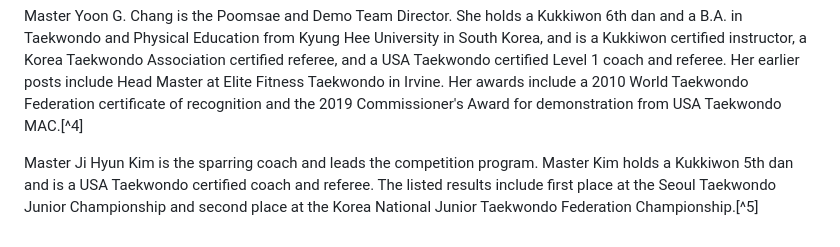
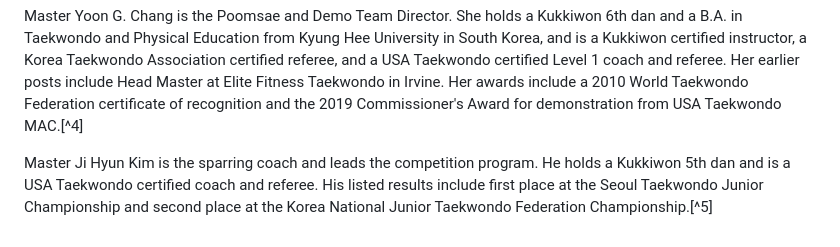
Before and after one commit to Ruce007/taekwondo, a Markdown page: content/schools/regulus-taekwondo.md, the part around the change. Drawn GitHub-style.

Commit message:
Regulus: use he for Master Ji Hyun Kim
Co-Authored-By: Claude Sonnet 5.5 <noreply@anthropic.com>
Claude-Session: https://claude.ai/code/session_01HZHtPQeuQzFZ6cWMKgNnyN

```diff
--- a/content/schools/regulus-taekwondo.md
+++ b/content/schools/regulus-taekwondo.md
@@ -42,4 +42,4 @@ Master Alfred Rhee is head instructor and Leadership Program Director. He holds
 
 Master Yoon G. Chang is the Poomsae and Demo Team Director. She holds a Kukkiwon 6th dan and a B.A. in Taekwondo and Physical Education from Kyung Hee University in South Korea, and is a Kukkiwon certified instructor, a Korea Taekwondo Association certified referee, and a USA Taekwondo certified Level 1 coach and referee. Her earlier posts include Head Master at Elite Fitness Taekwondo in Irvine. Her awards include a 2010 World Taekwondo Federation certificate of recognition and the 2019 Commissioner's Award for demonstration from USA Taekwondo MAC.[^4]
 
-Master Ji Hyun Kim is the sparring coach and leads the competition program. Master Kim holds a Kukkiwon 5th dan and is a USA Taekwondo certified coach and referee. The listed results include first place at the Seoul Taekwondo Junior Championship and second place at the Korea National Junior Taekwondo Federation Championship.[^5]
+Master Ji Hyun Kim is the sparring coach and leads the competition program. He holds a Kukkiwon 5th dan and is a USA Taekwondo certified coach and referee. His listed results include first place at the Seoul Taekwondo Junior Championship and second place at the Korea National Junior Taekwondo Federation Championship.[^5]
```
